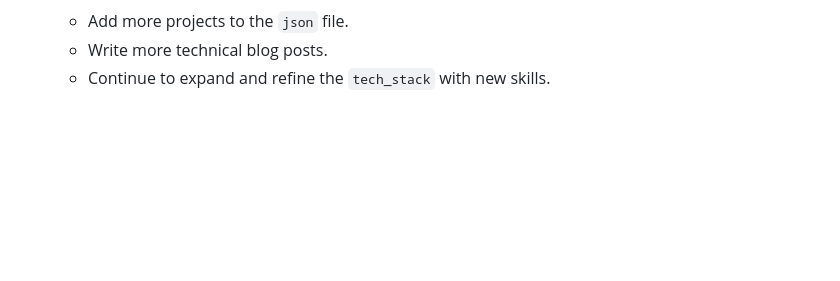
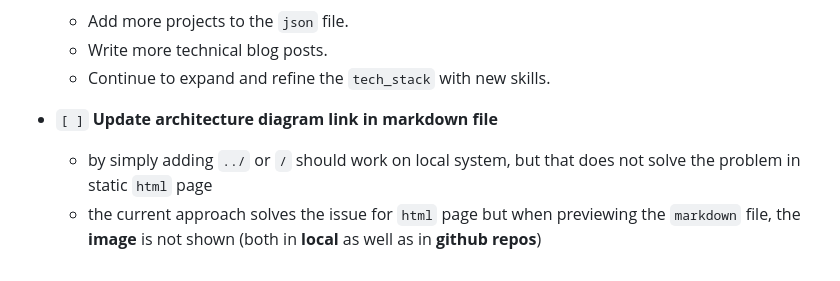
Before and after one commit to GoJo-Rika/GoJo-Rika.github.io, a Markdown page: README.md, the part around the change. Rendered like a GitHub page; blank space fills up the shorter version.

```diff
--- a/README.md
+++ b/README.md
@@ -104,3 +104,7 @@ This project is a continuous work in progress. Here are some of the features and
     *   Add more projects to the `json` file.
     *   Write more technical blog posts.
     *   Continue to expand and refine the `tech_stack` with new skills.
+
+*   `[ ]` **Update architecture diagram link in markdown file**
+    * by simply adding `../` or `/` should work on local system, but that does not solve the problem in static `html` page
+    * the current approach solves the issue for `html` page but when previewing the `markdown` file, the **image** is not shown (both in **local** as well as in **github repos**)
```
